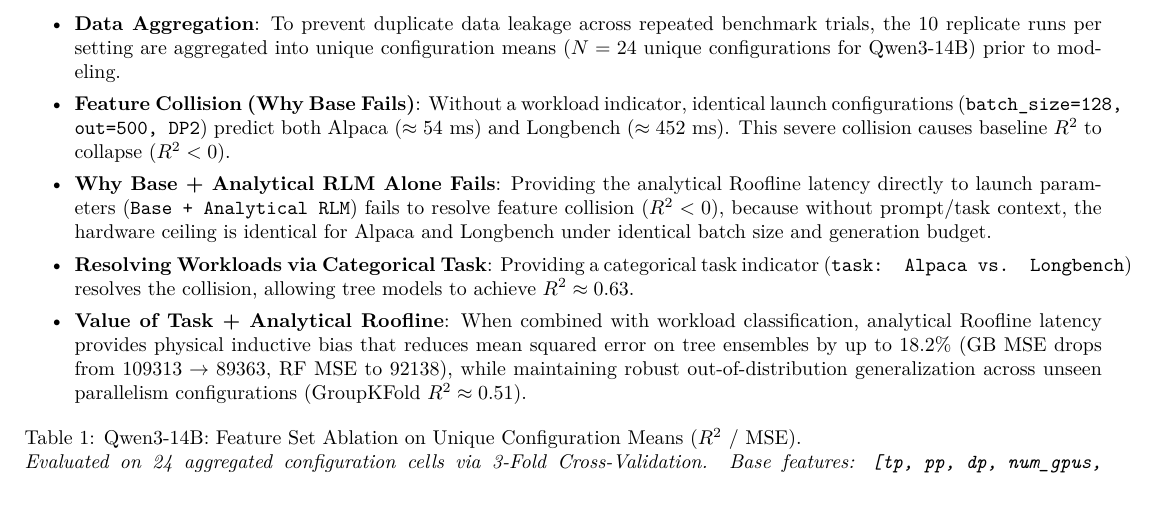
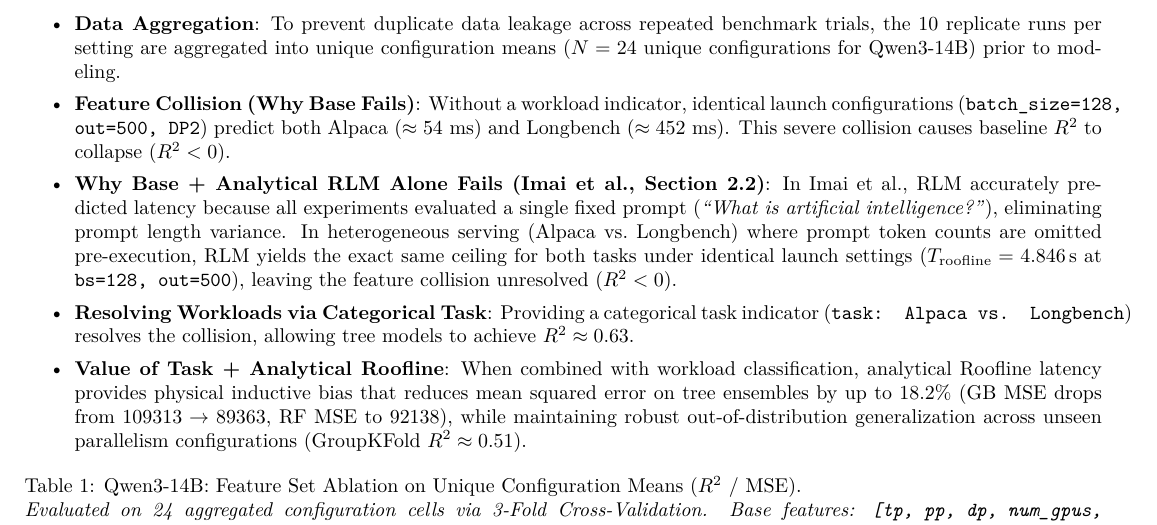
Before and after one commit to yasinsez/Energy-Efficient-NAS-Graduation-Project, a LaTeX document (roofline_report.tex): part of the page, cut so that both start at the same text. Compiled offline with pdfLaTeX.

Commit message:
Cite Imai et al. Section 2.2 in explanation of why Base + RLM alone fails in multi-task serving

```diff
--- a/roofline_report.tex
+++ b/roofline_report.tex
@@ -50,7 +50,7 @@ While prompt length is known pre-execution, output length is dynamic. As acknowl
     \setlength\itemsep{0.03em}
     \item \textbf{Data Aggregation}: To prevent duplicate data leakage across repeated benchmark trials, the 10 replicate runs per setting are aggregated into unique configuration means ($N=24$ unique configurations for Qwen3-14B) prior to modeling.
     \item \textbf{Feature Collision (Why Base Fails)}: Without a workload indicator, identical launch configurations (\texttt{batch\_size=128, out=500, DP2}) predict both Alpaca ($\approx 54\text{ ms}$) and Longbench ($\approx 452\text{ ms}$). This severe collision causes baseline $R^2$ to collapse ($R^2 < 0$).
-    \item \textbf{Why Base + Analytical RLM Alone Fails}: Providing the analytical Roofline latency directly to launch parameters (\texttt{Base + Analytical RLM}) fails to resolve feature collision ($R^2 < 0$), because without prompt/task context, the hardware ceiling is identical for Alpaca and Longbench under identical batch size and generation budget.
+    \item \textbf{Why Base + Analytical RLM Alone Fails (Imai et al., Section 2.2)}: In Imai et al., RLM accurately predicted latency because all experiments evaluated a single fixed prompt (\textit{``What is artificial intelligence?''}), eliminating prompt length variance. In heterogeneous serving (Alpaca vs.~Longbench) where prompt token counts are omitted pre-execution, RLM yields the exact same ceiling for both tasks under identical launch settings ($T_{\text{roofline}} = 4.846\,\text{s}$ at \texttt{bs=128, out=500}), leaving the feature collision unresolved ($R^2 < 0$).
     \item \textbf{Resolving Workloads via Categorical Task}: Providing a categorical task indicator (\texttt{task: Alpaca vs. Longbench}) resolves the collision, allowing tree models to achieve $R^2 \approx 0.63$.
     \item \textbf{Value of Task + Analytical Roofline}: When combined with workload classification, analytical Roofline latency provides physical inductive bias that reduces mean squared error on tree ensembles by up to 18.2\% (GB MSE drops from $109313 \to 89363$, RF MSE to $92138$), while maintaining robust out-of-distribution generalization across unseen parallelism configurations (GroupKFold $R^2 \approx 0.51$).
 \end{itemize}
```
Also changed, not shown: roofline_report.pdf.
